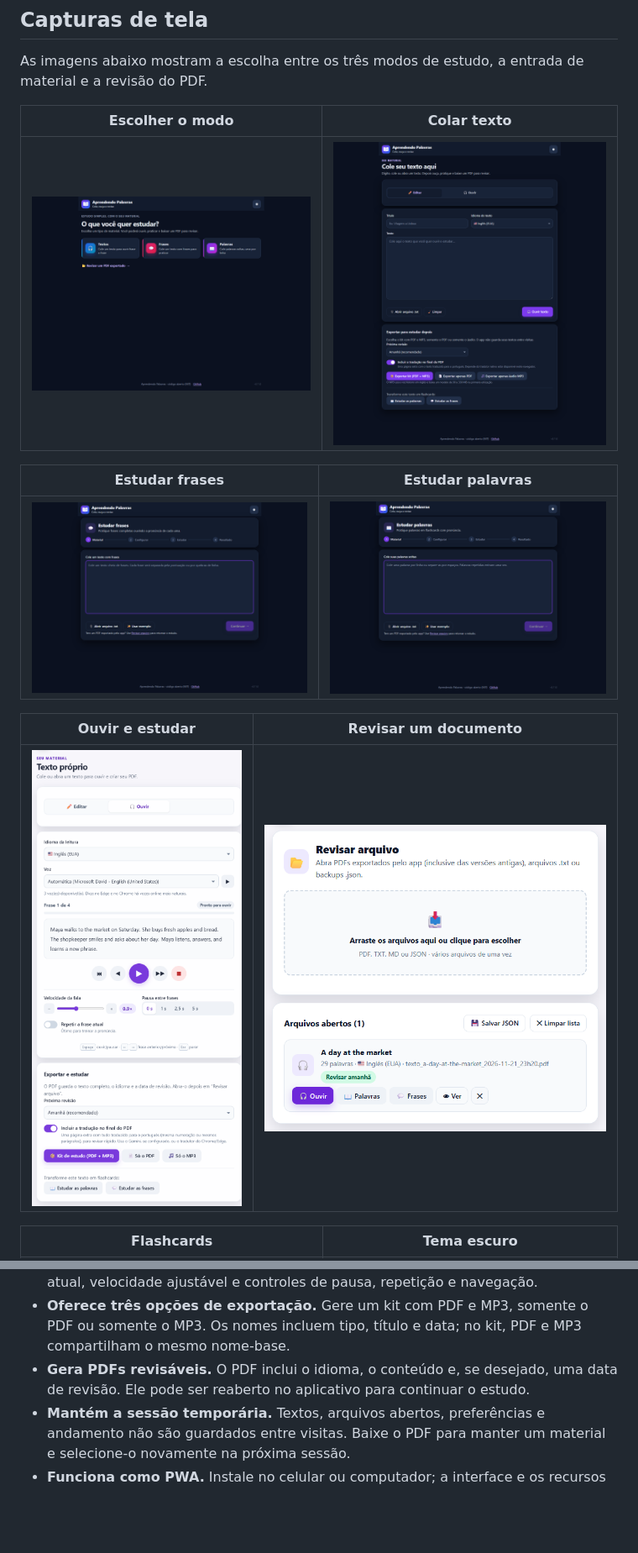
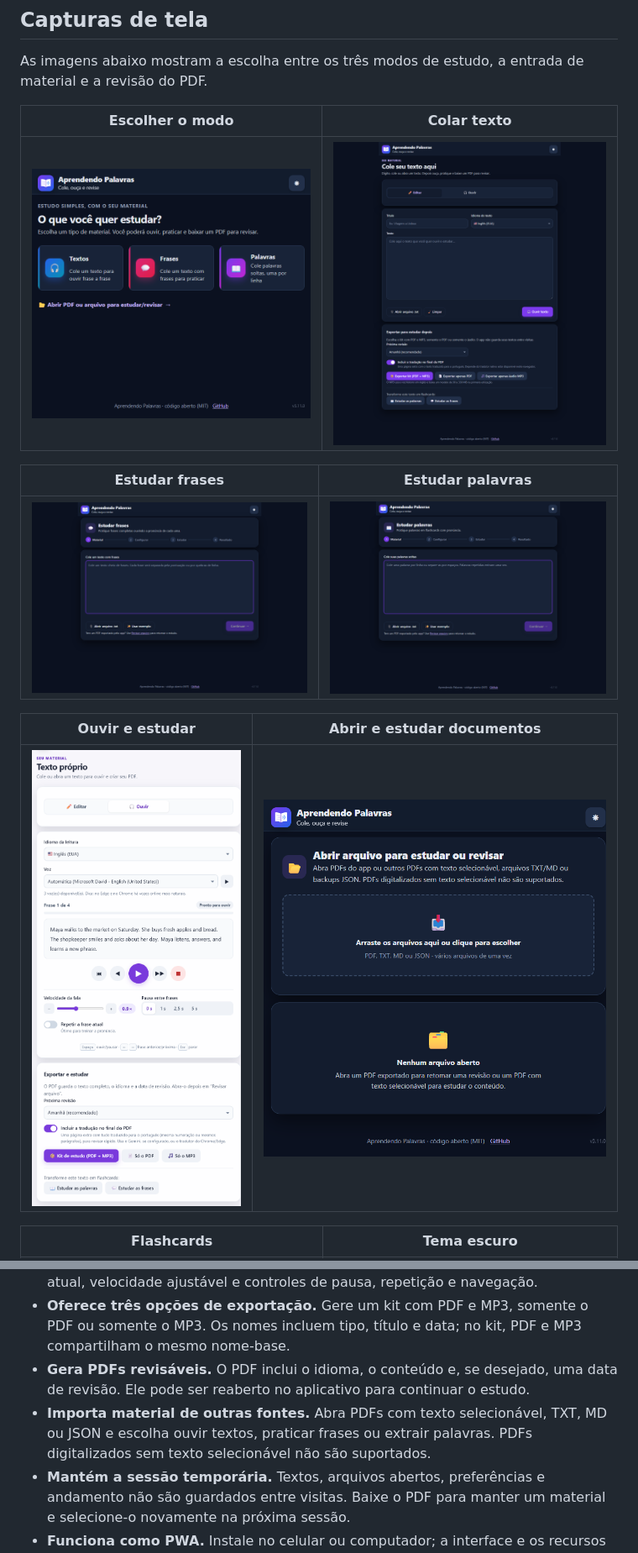
Before and after one commit to Joshpcbrrj/projeto-palavras, a Markdown page: README.md, 2 parts joined by grey strips. Shown at 84% size. Drawn GitHub-style; pictures changed too: docs/screenshots/menu.png, docs/screenshots/revisar.png; blank space fills up the shorter version.

Commit message:
docs: esclarece importacao e estudo de PDFs
Co-authored-by: Copilot <223556219+Copilot@users.noreply.github.com>

```diff
--- a/README.md
+++ b/README.md
@@ -26,9 +26,9 @@ As imagens abaixo mostram a escolha entre os três modos de estudo, a entrada de
 | ----------------------------------------------------------------------------------------------------------- | -------------------------------------------------------------------------------------------------------------------------------- |
 | <img src="docs/screenshots/frases.png" alt="Entrada de texto para separar e praticar frases" width="420" /> | <img src="docs/screenshots/palavras.png" alt="Entrada de palavras soltas, uma por linha ou separadas por espaços" width="420" /> |
 
-| Ouvir e estudar                                                                                           | Revisar um documento                                                                           |
-| --------------------------------------------------------------------------------------------------------- | ---------------------------------------------------------------------------------------------- |
-| <img src="docs/screenshots/leitura.png" alt="Leitura frase a frase com controles de áudio" width="420" /> | <img src="docs/screenshots/revisar.png" alt="Documento PDF aberto para revisão" width="420" /> |
+| Ouvir e estudar                                                                                           | Abrir e estudar documentos                                                                                        |
+| --------------------------------------------------------------------------------------------------------- | ----------------------------------------------------------------------------------------------------------------- |
+| <img src="docs/screenshots/leitura.png" alt="Leitura frase a frase com controles de áudio" width="420" /> | <img src="docs/screenshots/revisar.png" alt="Tela para abrir PDFs e arquivos de estudo ou revisão" width="420" /> |
 
 | Flashcards                                                                                                               | Tema escuro                                                                                    |
 | ------------------------------------------------------------------------------------------------------------------------ | ---------------------------------------------------------------------------------------------- |
@@ -40,6 +40,7 @@ As imagens abaixo mostram a escolha entre os três modos de estudo, a entrada de
 - **Ajuda a praticar listening.** Ouça o texto frase a frase, com destaque da frase atual, velocidade ajustável e controles de pausa, repetição e navegação.
 - **Oferece três opções de exportação.** Gere um kit com PDF e MP3, somente o PDF ou somente o MP3. Os nomes incluem tipo, título e data; no kit, PDF e MP3 compartilham o mesmo nome-base.
 - **Gera PDFs revisáveis.** O PDF inclui o idioma, o conteúdo e, se desejado, uma data de revisão. Ele pode ser reaberto no aplicativo para continuar o estudo.
+- **Importa material de outras fontes.** Abra PDFs com texto selecionável, TXT, MD ou JSON e escolha ouvir textos, praticar frases ou extrair palavras. PDFs digitalizados sem texto selecionável não são suportados.
 - **Mantém a sessão temporária.** Textos, arquivos abertos, preferências e andamento não são guardados entre visitas. Baixe o PDF para manter um material e selecione-o novamente na próxima sessão.
 - **Funciona como PWA.** Instale no celular ou computador; a interface e os recursos principais ficam disponíveis offline depois do carregamento inicial.
 
```
Also changed, not shown: other parts of README.md (+2 -2 lines), CHANGELOG.md (+3 -1 lines), docs/ROADMAP.md (+9 -9 lines), 6 other files.
